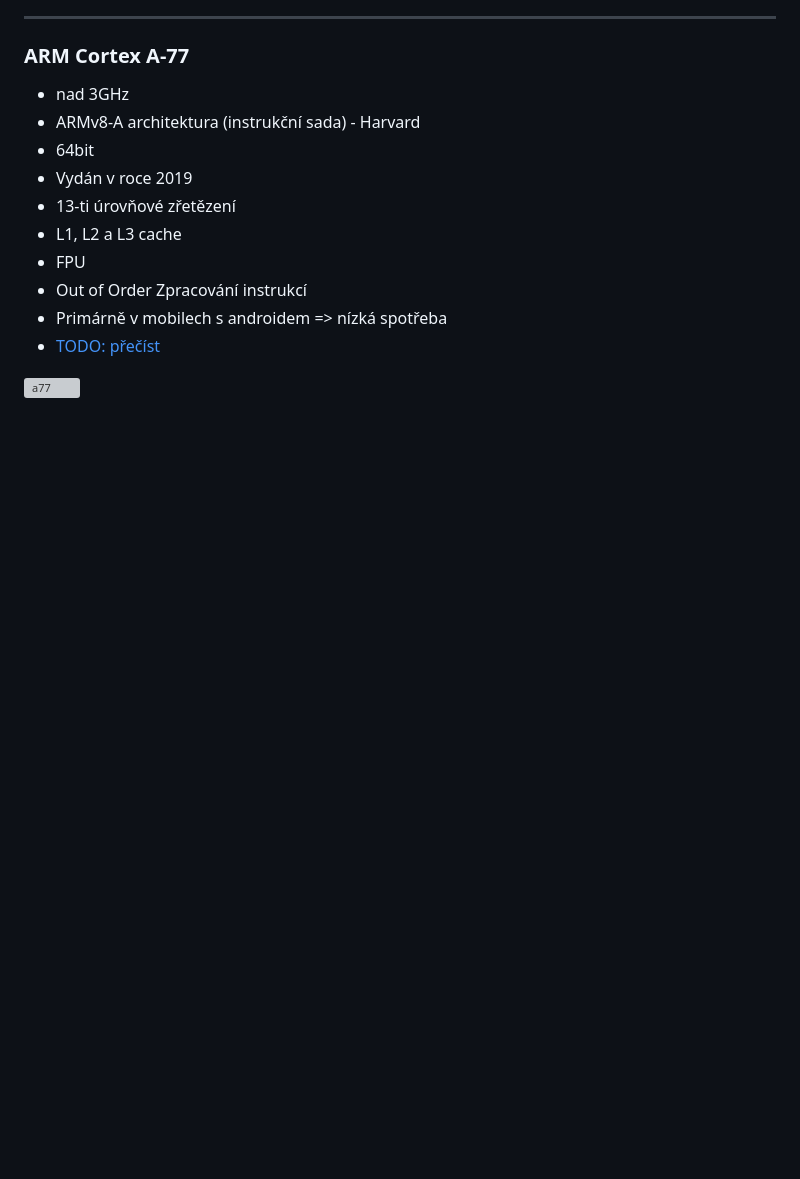
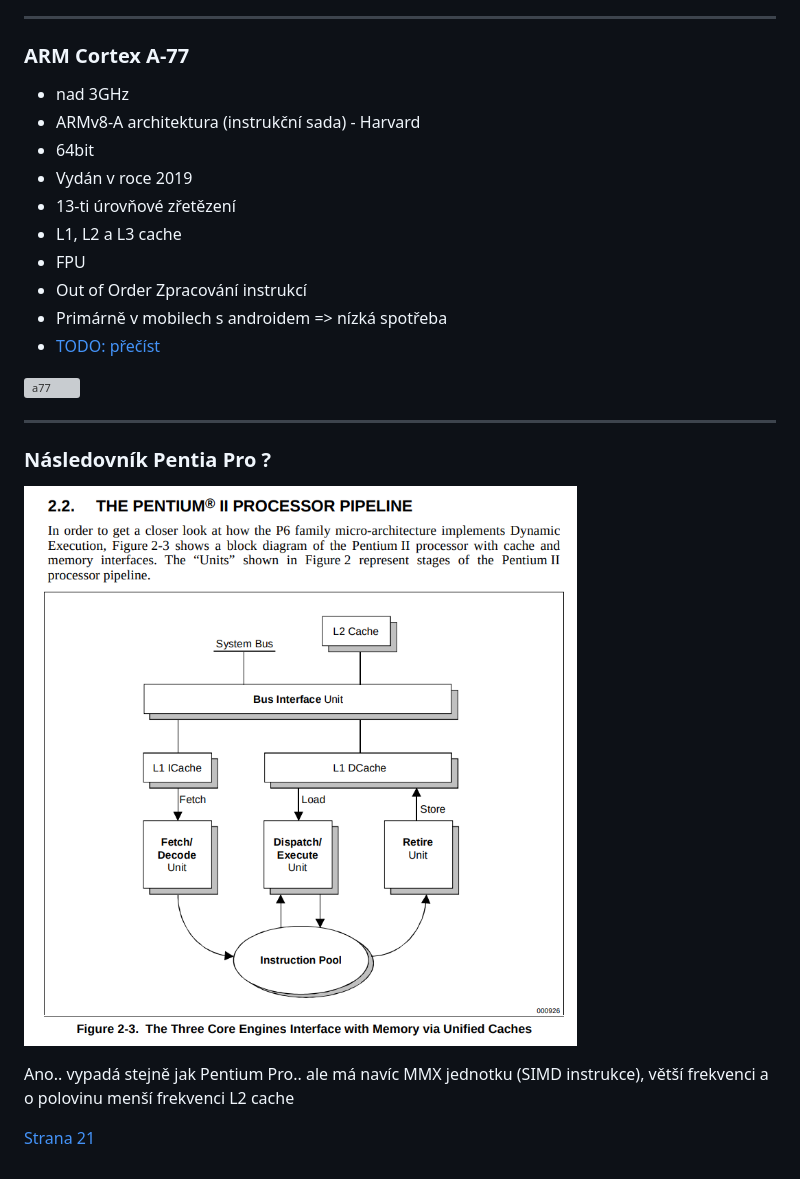
Before and after one commit to adaxiik/apps-exam, a Markdown page: APPS.MD, the part around the change. Rendered like a GitHub page; pictures changed too: assets/pentium_2.png (added); blank space fills up the shorter version; grey boxes are pictures that could not be loaded.

Commit message:
added Pentium II

```diff
--- a/APPS.MD
+++ b/APPS.MD
@@ -1036,3 +1036,14 @@ Stavba DRAM buňky:
 - [TODO: přečíst](https://www.cnews.cz/arm-cortex-a77cpu-jadro-architektura-velky-narust-vykonu-ipc/)
 
 ![a77](assets/cortex-a77.png)
+
+
+<hr>
+
+### Následovník Pentia Pro ?
+
+![pentium_2](assets/pentium_2.png)
+
+Ano.. vypadá stejně jak Pentium Pro.. ale má navíc MMX jednotku (SIMD instrukce), větší frekvenci a o polovinu menší frekvenci L2 cache
+
+[Strana 21](https://www.lpthe.jussieu.fr/~talon/pentiumII.pdf)
```
Also changed, not shown: docs/assets/pentium_2.png (added), 3 other files.
